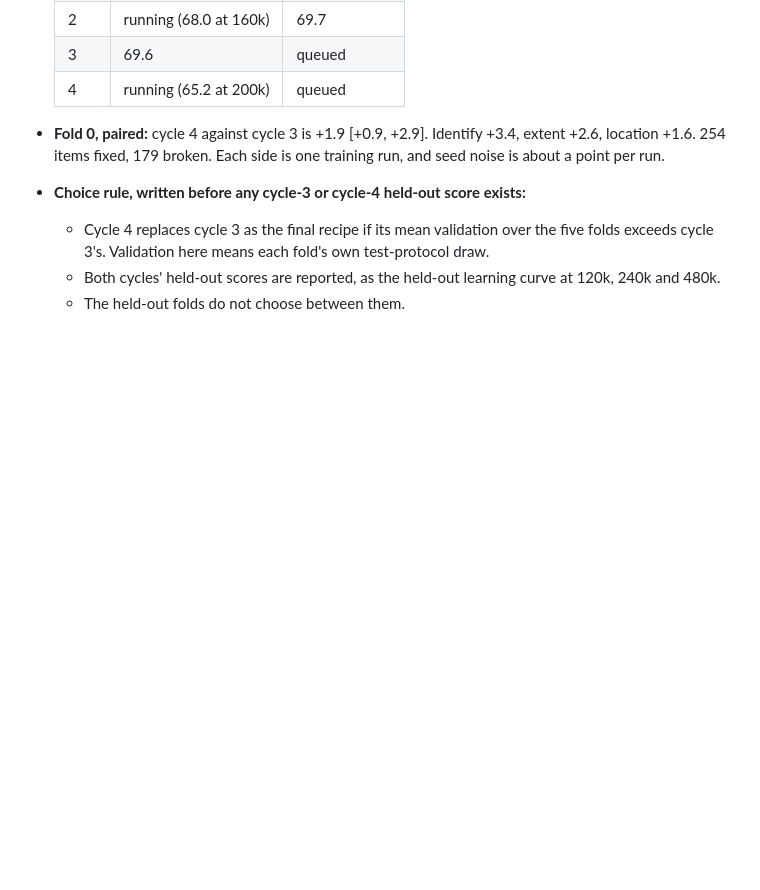
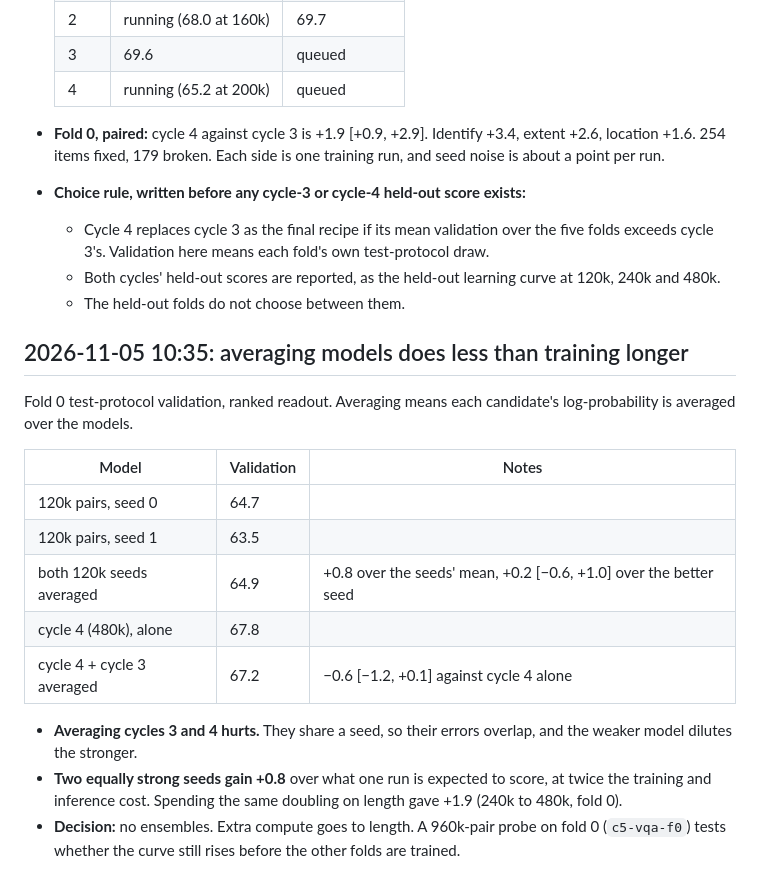
Before and after one commit to rit3sh-x/farmland-vlm, a Markdown page: report/experiment-log.md, the part around the change. Drawn GitHub-style; blank space fills up the shorter version.

Commit message:
Experiment log: two-seed averaging +0.8, cycle 3+4 averaging -0.6; no ensembles, 960k probe on fold 0
Co-Authored-By: Claude Opus 5.5 <noreply@anthropic.com>

```diff
--- a/report/experiment-log.md
+++ b/report/experiment-log.md
@@ -323,3 +323,19 @@ The finalists on fold 0's test-protocol validation draw (6,542 items):
   - Cycle 4 replaces cycle 3 as the final recipe if its mean validation over the five folds exceeds cycle 3's. Validation here means each fold's own test-protocol draw.
   - Both cycles' held-out scores are reported, as the held-out learning curve at 120k, 240k and 480k.
   - The held-out folds do not choose between them.
+
+## 2026-11-05 10:35: averaging models does less than training longer
+
+Fold 0 test-protocol validation, ranked readout. Averaging means each candidate's log-probability is averaged over the models.
+
+| Model | Validation | Notes |
+|---|---|---|
+| 120k pairs, seed 0 | 64.7 | |
+| 120k pairs, seed 1 | 63.5 | |
+| both 120k seeds averaged | 64.9 | +0.8 over the seeds' mean, +0.2 [−0.6, +1.0] over the better seed |
+| cycle 4 (480k), alone | 67.8 | |
+| cycle 4 + cycle 3 averaged | 67.2 | −0.6 [−1.2, +0.1] against cycle 4 alone |
+
+- **Averaging cycles 3 and 4 hurts.** They share a seed, so their errors overlap, and the weaker model dilutes the stronger.
+- **Two equally strong seeds gain +0.8** over what one run is expected to score, at twice the training and inference cost. Spending the same doubling on length gave +1.9 (240k to 480k, fold 0).
+- **Decision:** no ensembles. Extra compute goes to length. A 960k-pair probe on fold 0 (`c5-vqa-f0`) tests whether the curve still rises before the other folds are trained.
```
